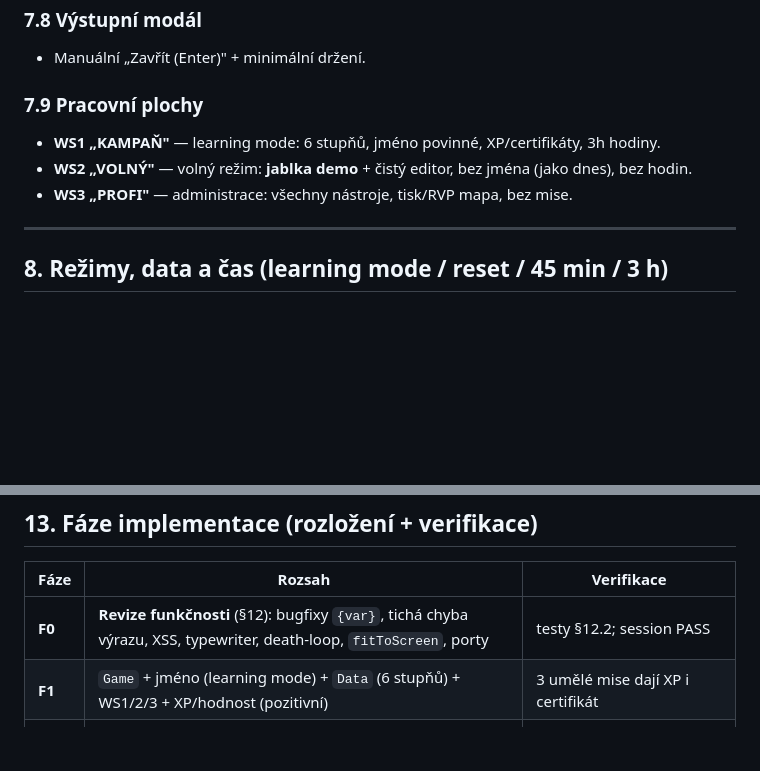
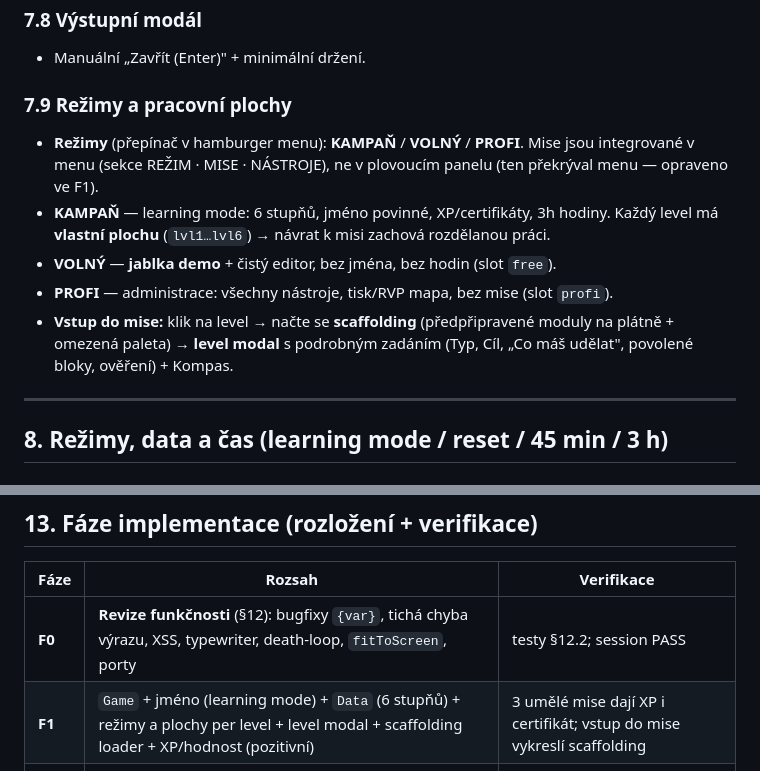
Before and after one commit to siberius/code-flowchart, a Markdown page: PLAN.md, 2 parts joined by grey strips. GitHub-like rendering; blank space fills up the shorter version.

Commit message:
Auto-backup: 2026-09-24 14:40:01

```diff
--- a/PLAN.md
+++ b/PLAN.md
@@ -198,10 +198,17 @@ Všechny stupně jsou **otevřené** (žák si může hrát napřeskáčku). Ka
 ### 7.8 Výstupní modál
 - Manuální „Zavřít (Enter)" + minimální držení.
 
-### 7.9 Pracovní plochy
-- **WS1 „KAMPAŇ"** — learning mode: 6 stupňů, jméno povinné, XP/certifikáty, 3h hodiny.
-- **WS2 „VOLNÝ"** — volný režim: **jablka demo** + čistý editor, bez jména (jako dnes), bez hodin.
-- **WS3 „PROFI"** — administrace: všechny nástroje, tisk/RVP mapa, bez mise.
+### 7.9 Režimy a pracovní plochy
+- **Režimy** (přepínač v hamburger menu): **KAMPAŇ** / **VOLNÝ** / **PROFI**.
+  Mise jsou integrované v menu (sekce REŽIM · MISE · NÁSTROJE), ne v plovoucím panelu
+  (ten překrýval menu — opraveno ve F1).
+- **KAMPAŇ** — learning mode: 6 stupňů, jméno povinné, XP/certifikáty, 3h hodiny.
+  Každý level má **vlastní plochu** (`lvl1…lvl6`) → návrat k misi zachová rozdělanou práci.
+- **VOLNÝ** — **jablka demo** + čistý editor, bez jména, bez hodin (slot `free`).
+- **PROFI** — administrace: všechny nástroje, tisk/RVP mapa, bez mise (slot `profi`).
+- **Vstup do mise:** klik na level → načte se **scaffolding** (předpřipravené moduly
+  na plátně + omezená paleta) → **level modal** s podrobným zadáním (Typ, Cíl,
+  „Co máš udělat", povolené bloky, ověření) + Kompas.
 
 ---
 
@@ -308,7 +315,7 @@ Konverze starých hlášek (jádro zachovat, zkrátit):
 | Fáze | Rozsah | Verifikace |
 |---|---|---|
 | **F0** | **Revize funkčnosti** (§12): bugfixy `{var}`, tichá chyba výrazu, XSS, typewriter, death-loop, `fitToScreen`, porty | testy §12.2; session PASS |
-| **F1** | `Game` + jméno (learning mode) + `Data` (6 stupňů) + WS1/2/3 + XP/hodnost (pozitivní) | 3 umělé mise dají XP i certifikát |
+| **F1** | `Game` + jméno (learning mode) + `Data` (6 stupňů) + režimy a plochy per level + level modal + scaffolding loader + XP/hodnost (pozitivní) | 3 umělé mise dají XP i certifikát; vstup do mise vykreslí scaffolding |
 | **F2** | `Checker` (evaluace + tester) — režim OVĚŘIT | vektory A/B/C jablek projdou |
 | **F3** | Kompas (zdarma) + Ladička + vzorové řešení gating | scénář „žák úplně ztracen → sám projde" |
 | **F4** | `Session` (3 h odpočet, varování, auto-reset) + červené RESET + migrace v1→v2 | simulace času: reset při 03:00, RESET ručně |
```
